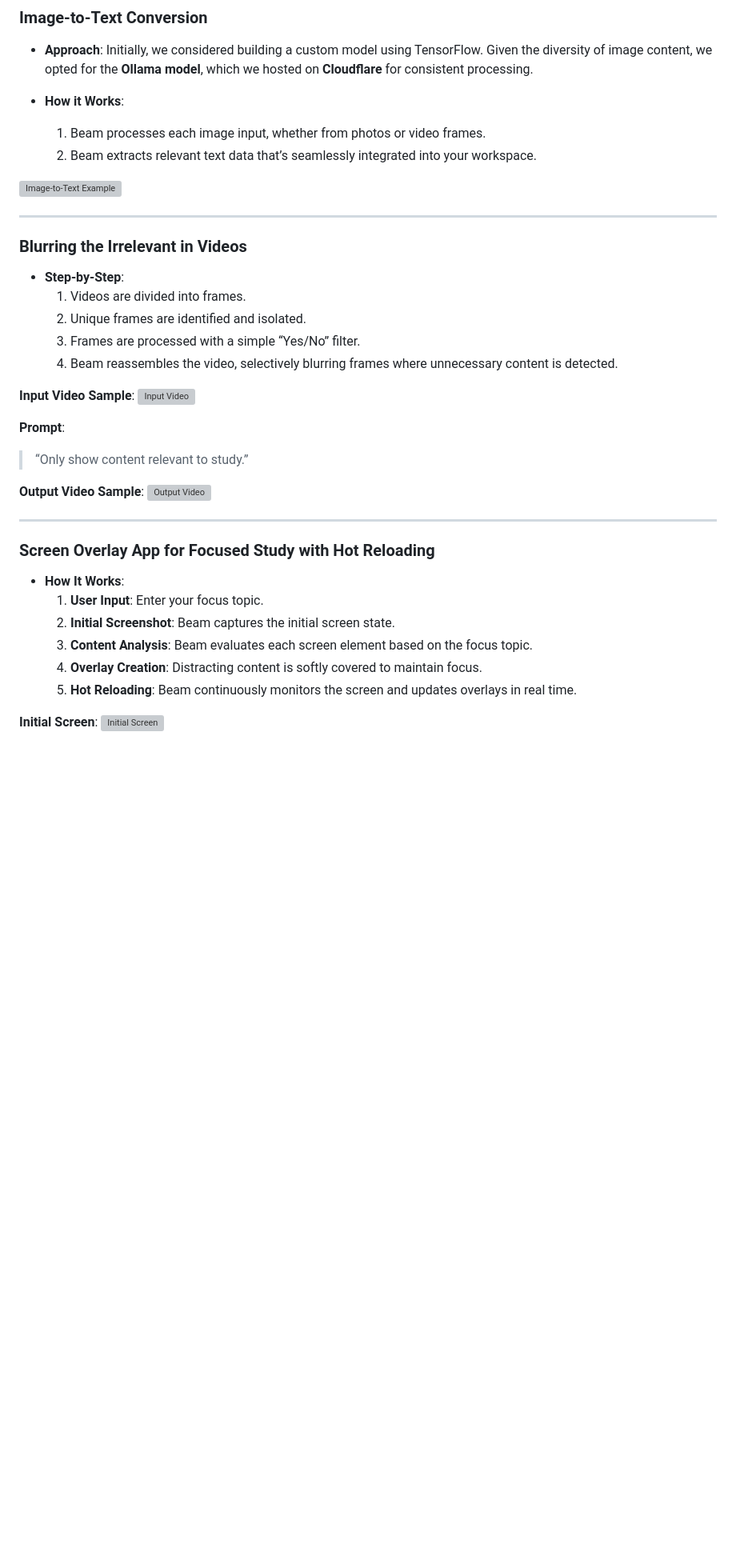
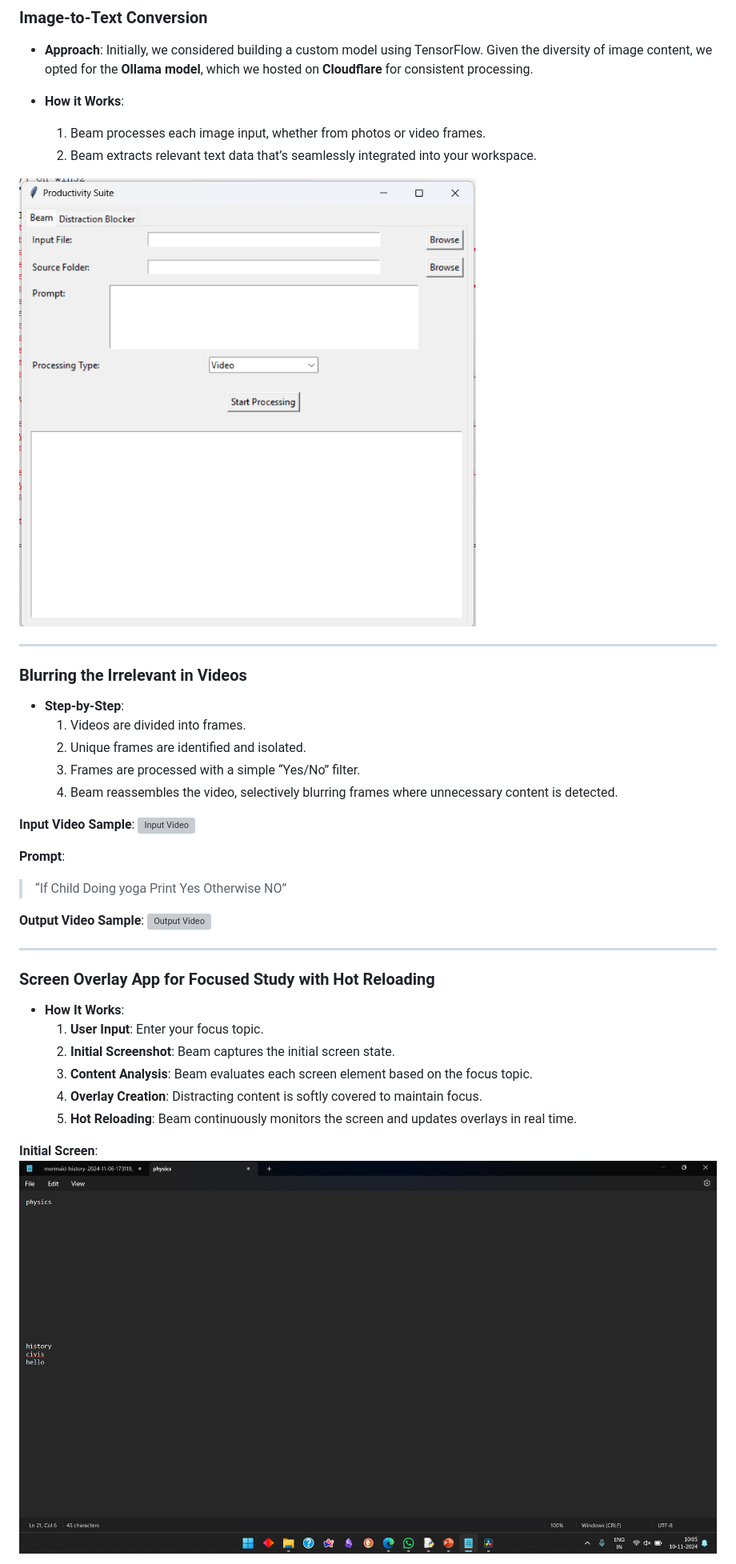
Before and after one commit to vididvidid/Beam, a Markdown page: README.md, the part around the change printed below. Shown: that part at 80% size. Rendered like a GitHub page; blank space fills up the shorter version; grey boxes are pictures that could not be loaded.

```diff
--- a/README.md
+++ b/README.md
@@ -50,7 +52,10 @@ Beam gives you back control. No more wandering through endless feeds. Beam under
       1. Beam processes each image input, whether from photos or video frames.
       2. Beam extracts relevant text data that’s seamlessly integrated into your workspace.
 
-   ![Image-to-Text Example](link_to_image_here)
+   [![Video Thumbnail](https://github.com/vididvidid/Beam/blob/main/Beam/image%20and%20video.png)](https://github.com/vididvidid/Beam/blob/main/Beam/image%20to%20text.mkv)
+
+
+
 
 ---
 
@@ -67,5 +72,5 @@ Beam gives you back control. No more wandering through endless feeds. Beam under
 
    **Prompt**:
-   > “Only show content relevant to study.”
+   > “If Child Doing yoga Print Yes Otherwise NO”
 
    **Output Video Sample**:
@@ -83,6 +88,6 @@ Beam gives you back control. No more wandering through endless feeds. Beam under
       5. **Hot Reloading**: Beam continuously monitors the screen and updates overlays in real time.
 
    **Initial Screen**:
-   ![Initial Screen](link_to_initial_screen_image_here)
+   ![Initial Screen](https://github.com/vididvidid/Beam/blob/main/Beam/Screenshot%202024-11-10%20100504.png)
 
    **Overlay in Progress**:
```
Also changed, not shown: other parts of README.md (+11 -9 lines).
